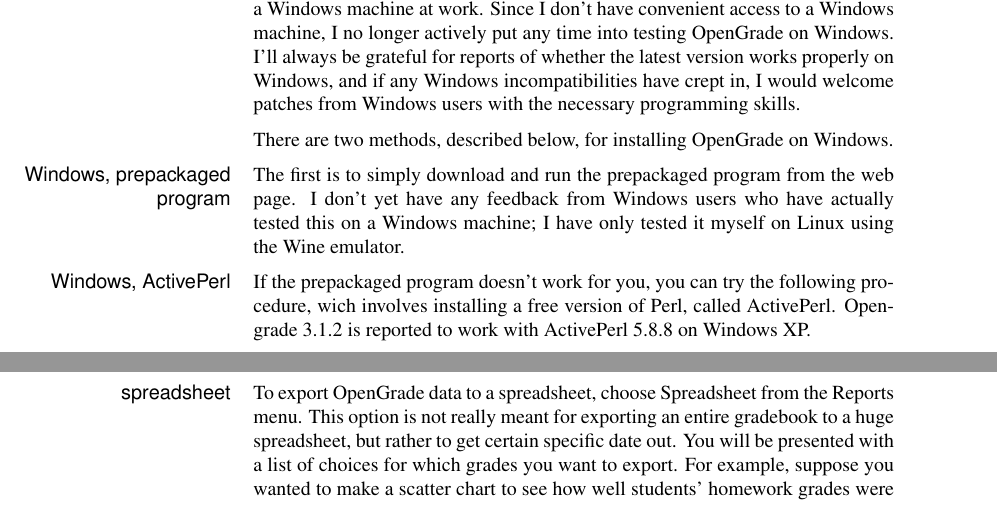
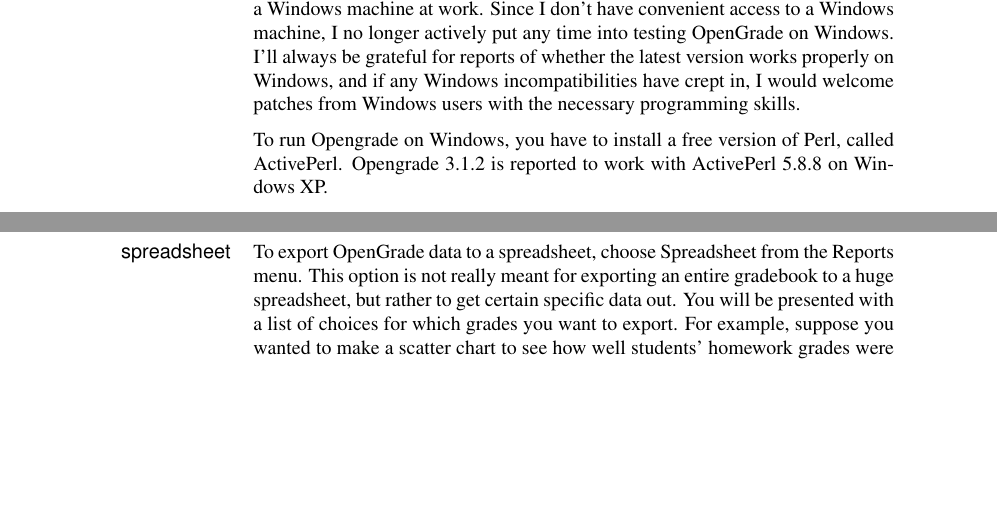
Before and after one commit to bcrowell/opengrade, a LaTeX document (opengrade_doc.tex): two parts of pages 2 and 9 of 20, joined at a grey line, cut so that both start at the same text, the shorter picture padded with empty space. Compiled offline with pdfLaTeX.

Commit message:
release 3.1.12

```diff
--- a/opengrade_doc.tex
+++ b/opengrade_doc.tex
@@ -90,17 +90,8 @@
 if any Windows incompatibilities have crept in, I would welcome
 patches from Windows users with the necessary programming skills.
 
-There are two methods, described below, for installing OpenGrade on Windows.
-
-\mysubsection{Windows, prepackaged program}
-The first is to simply download and
-run the prepackaged program from the web page. I don't yet have any feedback from Windows users
-who have actually tested this on a Windows machine; I have only tested it myself on Linux using
-the Wine emulator.
-
-\mysubsection{Windows, ActivePerl}
-If the prepackaged program doesn't work for you, you can try the following procedure,
-wich involves installing a free version of Perl, called ActivePerl.
+To run Opengrade on Windows, you have to
+install a free version of Perl, called ActivePerl.
 Opengrade 3.1.2 is reported to work with ActivePerl 5.8.8 on Windows
 XP.
 
@@ -536,7 +527,7 @@
 
 To export OpenGrade data to a spreadsheet, choose Spreadsheet from the Reports menu.
 This option is not really meant for exporting an entire gradebook to a huge spreadsheet,
-but rather to get certain specific date out. You will be presented with a list of
+but rather to get certain specific data out. You will be presented with a list of
 choices for which grades you want to export. For example, suppose you wanted to
 make a scatter chart to see how well students' homework grades were correlated with
 their overall grades in the course. You would select homework and overall grade.
```
Also changed, not shown: Makefile, 8 other files.
